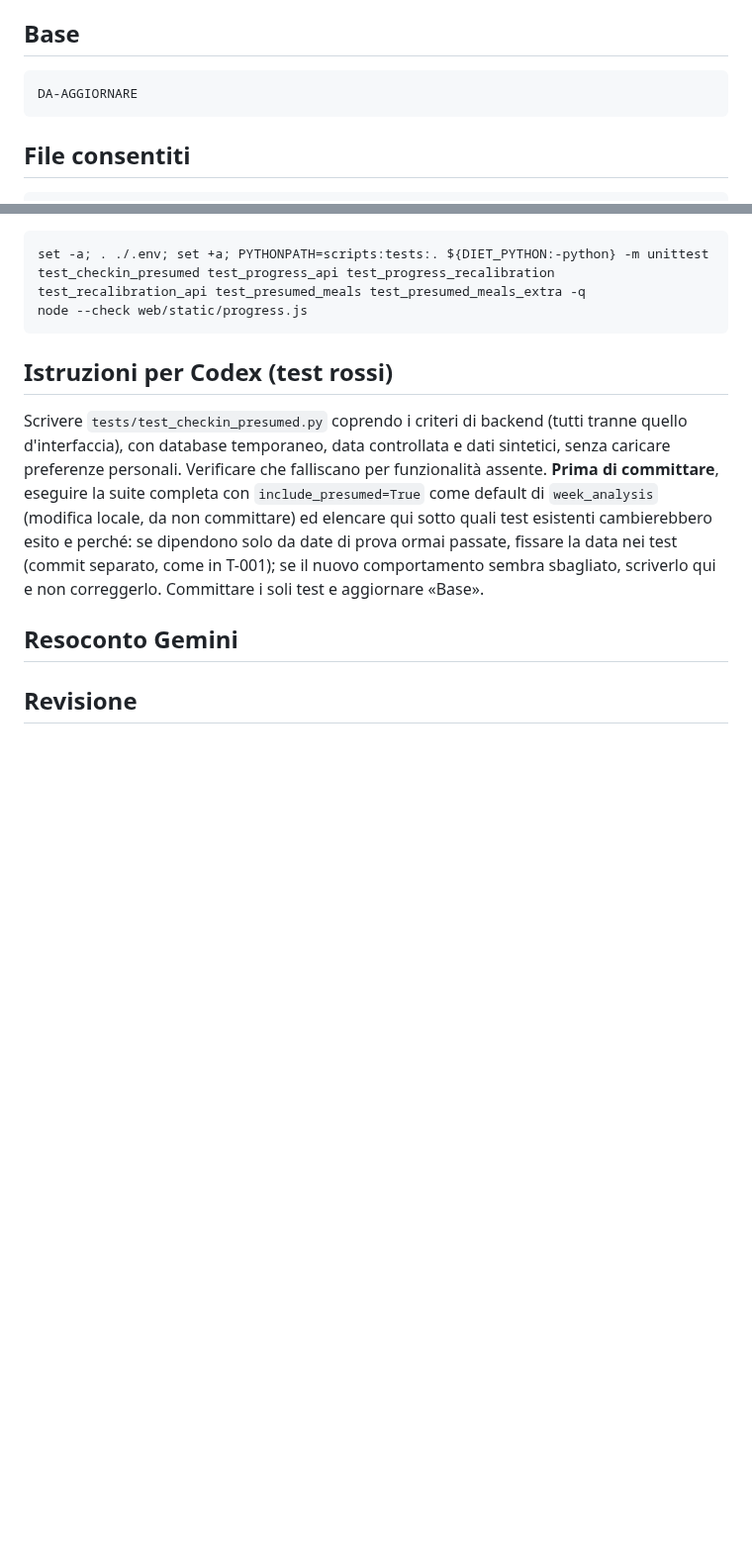
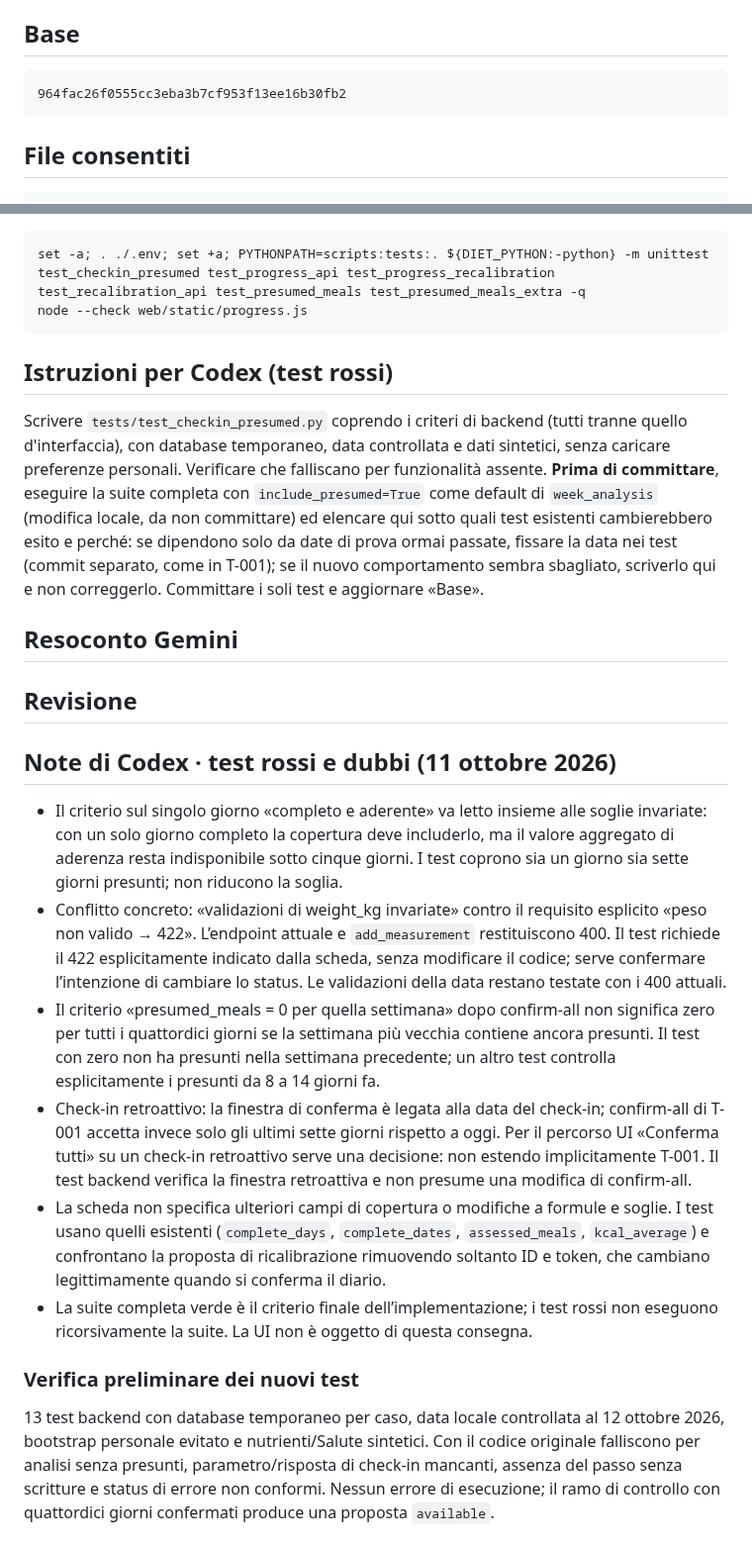
Before and after one commit to Pablo-gitub/optees-diet-lab, a Markdown page: docs/tasks/T-003-check-in-pasti-presunti.md, 2 parts joined by grey strips. Shown at 99% size. Rendered like a GitHub page; blank space fills up the shorter version.

Commit message:
docs: record T-003 test base and full-suite impact

````diff
--- a/docs/tasks/T-003-check-in-pasti-presunti.md
+++ b/docs/tasks/T-003-check-in-pasti-presunti.md
@@ -59,7 +59,7 @@ Stato attuale (nomi verificati):
 
 <!-- Codex aggiorna questo valore con il commit che contiene i test rossi -->
 ```
-DA-AGGIORNARE
+964fac26f0555cc3eba3b7cf953f13ee16b30fb2
 ```
 
 ## File consentiti
@@ -103,3 +103,17 @@ Scrivere `tests/test_checkin_presumed.py` coprendo i criteri di backend (tutti t
 ## Revisione
 
 <!-- Codex (backend), Claude (interfaccia e commit) -->
+
+## Note di Codex · test rossi e dubbi (11 ottobre 2026)
+
+- Il criterio sul singolo giorno «completo e aderente» va letto insieme alle soglie invariate: con un solo giorno completo la copertura deve includerlo, ma il valore aggregato di aderenza resta indisponibile sotto cinque giorni. I test coprono sia un giorno sia sette giorni presunti; non riducono la soglia.
+- Conflitto concreto: «validazioni di weight_kg invariate» contro il requisito esplicito «peso non valido → 422». L’endpoint attuale e `add_measurement` restituiscono 400. Il test richiede il 422 esplicitamente indicato dalla scheda, senza modificare il codice; serve confermare l’intenzione di cambiare lo status. Le validazioni della data restano testate con i 400 attuali.
+- Il criterio «presumed_meals = 0 per quella settimana» dopo confirm-all non significa zero per tutti i quattordici giorni se la settimana più vecchia contiene ancora presunti. Il test con zero non ha presunti nella settimana precedente; un altro test controlla esplicitamente i presunti da 8 a 14 giorni fa.
+- Check-in retroattivo: la finestra di conferma è legata alla data del check-in; confirm-all di T-001 accetta invece solo gli ultimi sette giorni rispetto a oggi. Per il percorso UI «Conferma tutti» su un check-in retroattivo serve una decisione: non estendo implicitamente T-001. Il test backend verifica la finestra retroattiva e non presume una modifica di confirm-all.
+- La scheda non specifica ulteriori campi di copertura o modifiche a formule e soglie. I test usano quelli esistenti (`complete_days`, `complete_dates`, `assessed_meals`, `kcal_average`) e confrontano la proposta di ricalibrazione rimuovendo soltanto ID e token, che cambiano legittimamente quando si conferma il diario.
+- La suite completa verde è il criterio finale dell’implementazione; i test rossi non eseguono ricorsivamente la suite. La UI non è oggetto di questa consegna.
+
+### Verifica preliminare dei nuovi test
+
+13 test backend con database temporaneo per caso, data locale controllata al 12 ottobre 2026, bootstrap personale evitato e nutrienti/Salute sintetici. Con il codice originale falliscono per analisi senza presunti, parametro/risposta di check-in mancanti, assenza del passo senza scritture e status di errore non conformi. Nessun errore di esecuzione; il ramo di controllo con quattordici giorni confermati produce una proposta `available`.
+
````
Also changed, not shown: other parts of docs/tasks/T-003-check-in-pasti-presunti.md (+13 -0 lines).
